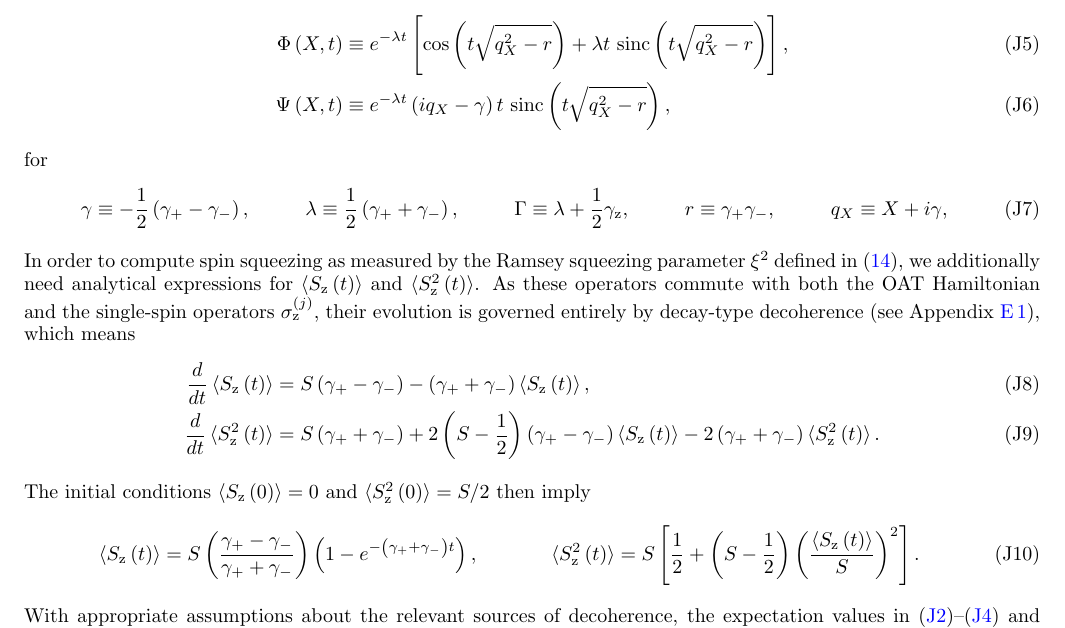
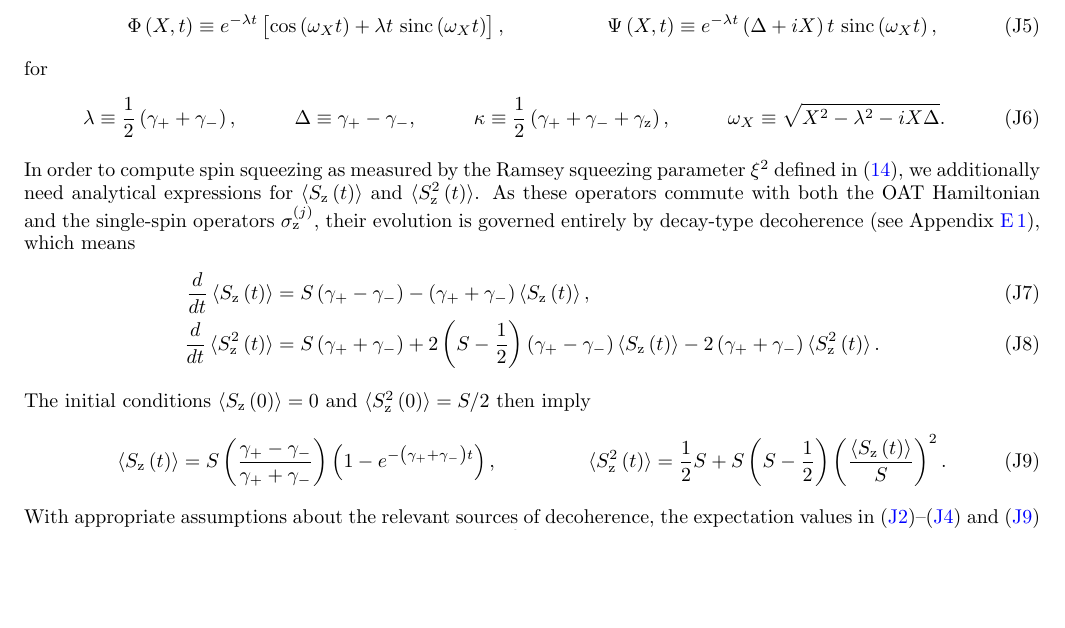
Before and after one commit to perlinm/rey_research, a LaTeX paper (soc_squeezing/collective_paper/collective_spin.tex, which reads soc_squeezing/collective_paper/calculations_OAT.tex): part of page 19 of 21, cut at the place of the change, the shorter picture padded with empty space. Compiled offline with pdfLaTeX.

Commit message:
simplified analytical expressions for OAT correlators

```diff
--- a/soc_squeezing/collective_paper/calculations_OAT.tex
+++ b/soc_squeezing/collective_paper/calculations_OAT.tex
@@ -36,24 +38,21 @@ $S_\x\ket\X=S\ket\X$ evolving under $H_{\t{OAT}}$, finding
 where
 \begin{align}
   \Phi\p{X,t}
-  &\equiv e^{-\lambda t} \sp{\cos\p{t\sqrt{q_X^2-r}}
-    + \lambda t~\t{sinc}\p{t\sqrt{q_X^2-r}}},
-  \\
+  \equiv e^{-\lambda t}
+  \sp{\cos\p{\omega_X t} + \lambda t~\t{sinc}\p{\omega_X t}},
+  &&
   \Psi\p{X,t}
-  &\equiv e^{-\lambda t} \p{iq_X-\gamma}t~
-  \t{sinc}\p{t\sqrt{q_X^2-r}},
+  \equiv e^{-\lambda t}\p{\Delta+iX}t~\t{sinc}\p{\omega_X t},
 \end{align}
 for
 \begin{align}
-  \gamma \equiv -\f12 \p{\gamma_+ - \gamma_-},
-  &&
   \lambda \equiv \f12 \p{\gamma_+ + \gamma_-},
   &&
-  \Gamma \equiv \lambda + \f12\gamma_\z,
+  \Delta \equiv \gamma_+ - \gamma_-,
   &&
-  r \equiv \gamma_+ \gamma_-,
+  \kappa \equiv \f12 \p{\gamma_+ + \gamma_- + \gamma_\z},
   &&
-  q_X \equiv X + i\gamma,
+  \omega_X \equiv \sqrt{X^2-\lambda^2-iX\Delta}.
 \end{align}
 In order to compute spin squeezing as measured by the Ramsey squeezing
 parameter $\xi^2$ defined in \eqref{eq:squeezing}, we additionally
@@ -78,7 +77,7 @@ then imply
   \p{1-e^{-\p{\gamma_+ + \gamma_-} t}},
   &&
   \bk{S_\z^2\p{t}}
-  = S \sp{\f12 + \p{S-\f12} \p{\f{\bk{S_\z\p{t}}}{S}}^2}.
+  = \f12 S + S \p{S-\f12} \p{\f{\bk{S_\z\p{t}}}{S}}^2.
   \label{eq:Sz_OAT}
 \end{align}
 With appropriate assumptions about the relevant sources of
```
Also changed, not shown: soc_squeezing/collective_paper/calculations_OAT.tex (10 more changed lines), 1 other file.
